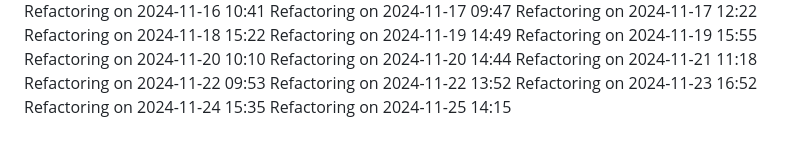
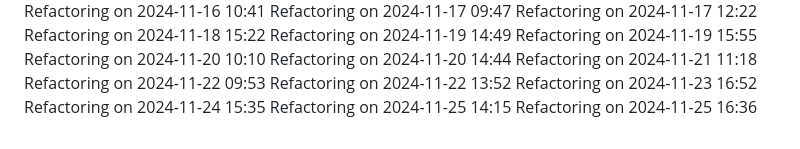
Before and after one commit to IT25101985/medical-appointment-system-project, a Markdown page: COMPLETE_GUIDE.md, the part around the change. Drawn GitHub-style.

Commit message:
Update project logs for 2024-11-25

```diff
--- a/COMPLETE_GUIDE.md
+++ b/COMPLETE_GUIDE.md
@@ -527,3 +527,4 @@ Refactoring on 2024-11-22 13:52
 Refactoring on 2024-11-23 16:52
 Refactoring on 2024-11-24 15:35
 Refactoring on 2024-11-25 14:15
+Refactoring on 2024-11-25 16:36
```
